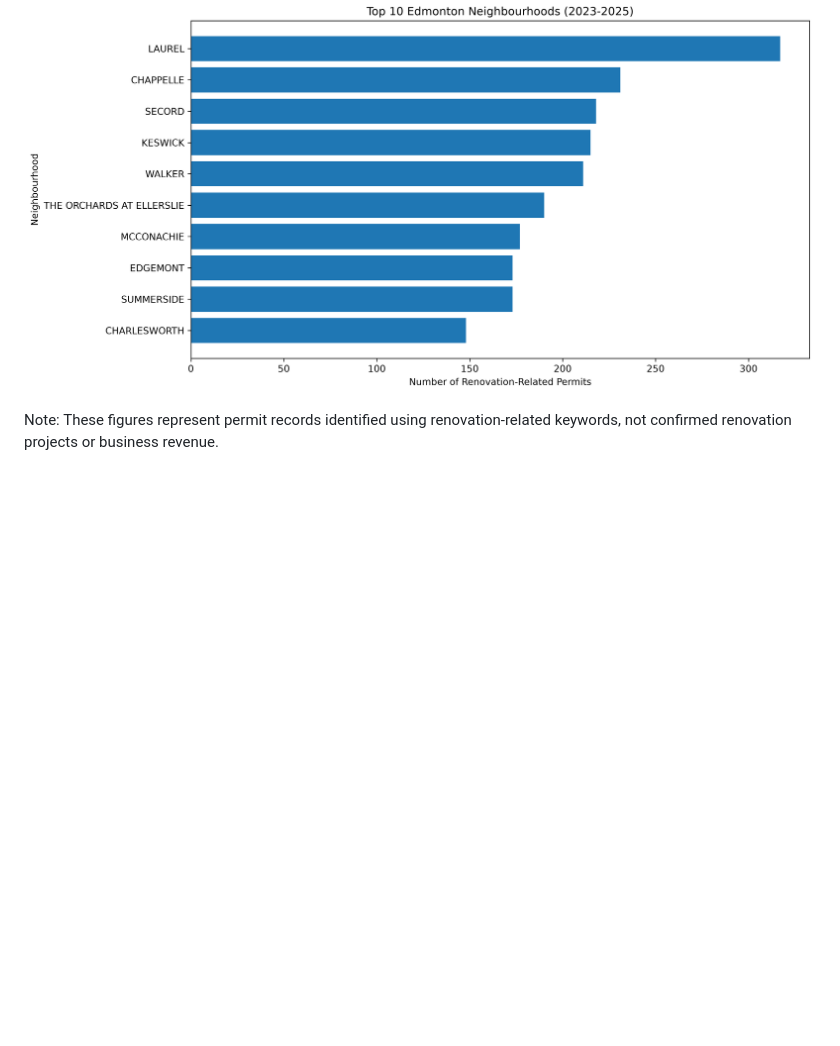
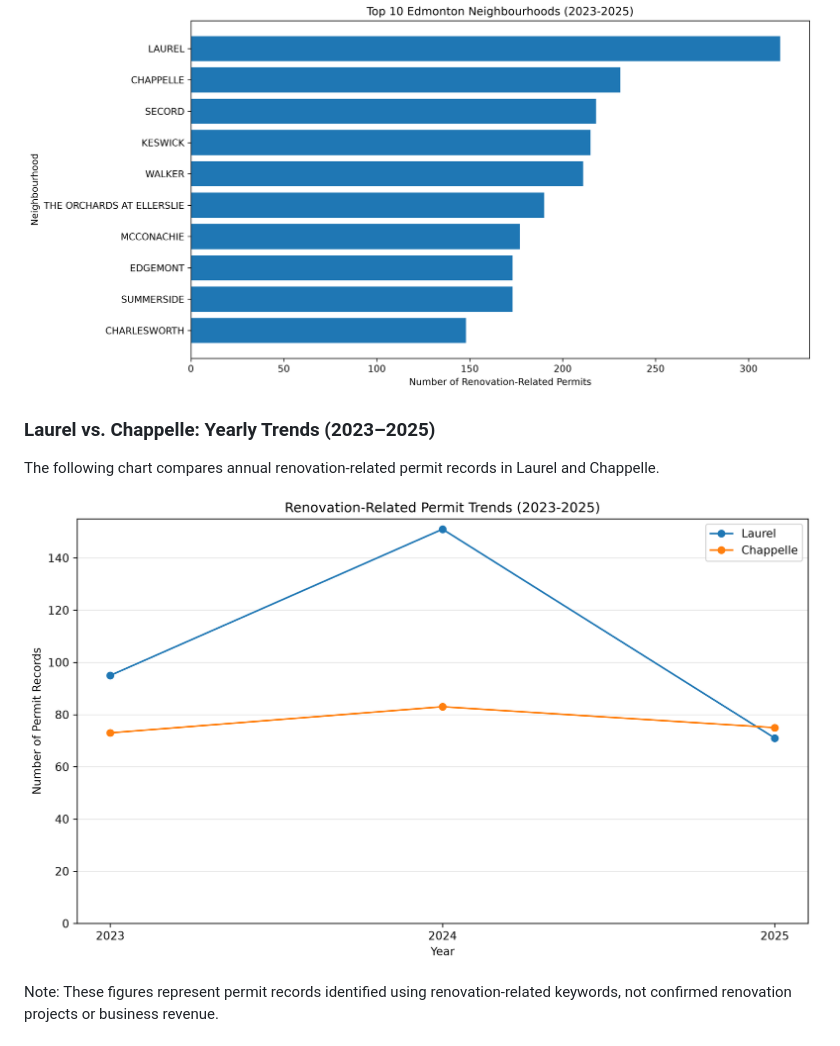
Before and after one commit to meralguler/edmonton-renovation-analysis, a Markdown page: README.md, the part around the change. Rendered like a GitHub page; pictures changed too: figures/laurel_chappelle_yearly_trends.png (added); blank space fills up the shorter version.

Commit message:
Add yearly renovation permit trends

```diff
--- a/README.md
+++ b/README.md
@@ -133,6 +133,12 @@ The chart below shows the 10 Edmonton neighbourhoods with the highest number of
 
 ![Top 10 Edmonton Neighbourhoods](figures/top10_neighbourhoods.png)
 
+### Laurel vs. Chappelle: Yearly Trends (2023–2025)
+
+The following chart compares annual renovation-related permit records in Laurel and Chappelle.
+
+![Laurel and Chappelle Yearly Trends](figures/laurel_chappelle_yearly_trends.png)
+
 Note: These figures represent permit records identified using renovation-related keywords, not confirmed renovation projects or business revenue.
 ## Author
 
```
Also changed, not shown: 1 other file.
